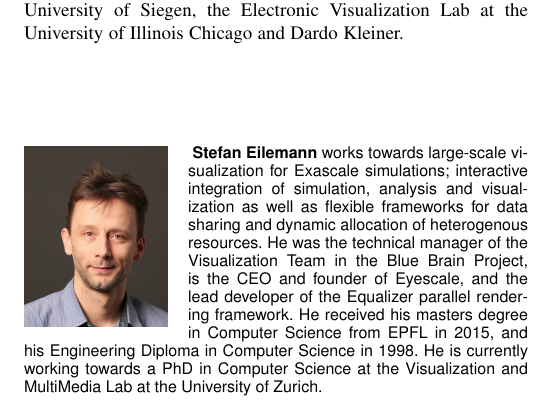
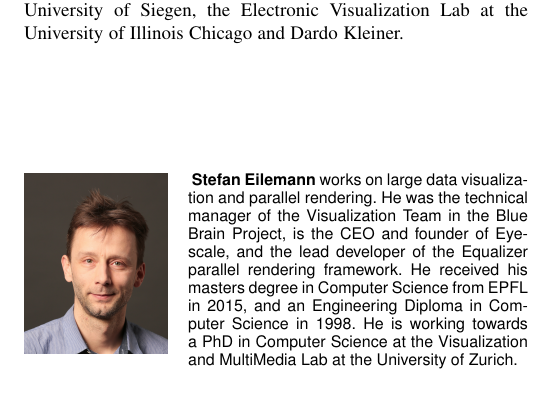
Before and after one commit to eile/Equalizer16, a LaTeX paper (paperIEEE.tex): part of one column of page 13 of 16, cut so that both start at the same text. Compiled offline with pdfLaTeX; a missing font is replaced by an installed copy or a similar font; a LaTeX package or settings file that is missing is left out.

Commit message:
Really final touches
git-svn-id: https://dev.ifi.uzh.ch/vmml/svn/Equalizer16@145 db7c848b-7755-4df2-b763-8796797afa52

```diff
--- a/paperIEEE.tex
+++ b/paperIEEE.tex
@@ -1721,16 +1721,14 @@ and Dardo Kleiner.
 
 \begin{IEEEbiography}[{
 \includegraphics[width=1in,height=1.25in,clip,keepaspectratio]{images/stefan}}]{
-Stefan Eilemann} works towards large-scale visualization for Exascale
-simulations; interactive integration of simulation, analysis and visualization
-as well as flexible frameworks for data sharing and dynamic allocation of
-heterogenous resources. He was the technical manager of the Visualization Team
-in the Blue Brain Project, is the CEO and founder of Eyescale, and the lead
-developer of the \textsf{Equalizer} parallel rendering framework. He received
-his masters degree in Computer Science from EPFL in 2015, and his Engineering
-Diploma in Computer Science in 1998. He is currently working towards a PhD in
-Computer Science at the Visualization and MultiMedia Lab at the University of
-Zurich. \end{IEEEbiography}
+Stefan Eilemann} works on large data visualization and parallel rendering. He
+was the technical manager of the Visualization Team in the Blue Brain Project,
+is the CEO and founder of Eyescale, and the lead developer of the
+\textsf{Equalizer} parallel rendering framework. He received his masters degree
+in Computer Science from EPFL in 2015, and an Engineering Diploma in Computer
+Science in 1998. He is working towards a PhD in Computer Science at the
+Visualization and MultiMedia Lab at the University of Zurich.
+\end{IEEEbiography}
 
 \begin{IEEEbiography}[{\includegraphics[width=1in,height=1.25in,clip,keepaspectratio]{images/david_steiner_picture2}}]{David Steiner}
 received MSc degrees from the University of Applied Sciences Upper Austria (Digital Media) and the University of Zurich (Computer Science). He joined the Visualization and MultiMedia Lab (VMML) in 2012 and is currently pursuing his doctorate. His research interests include interactive large-scale data visualization, distributed parallel rendering, and load balancing.
```
